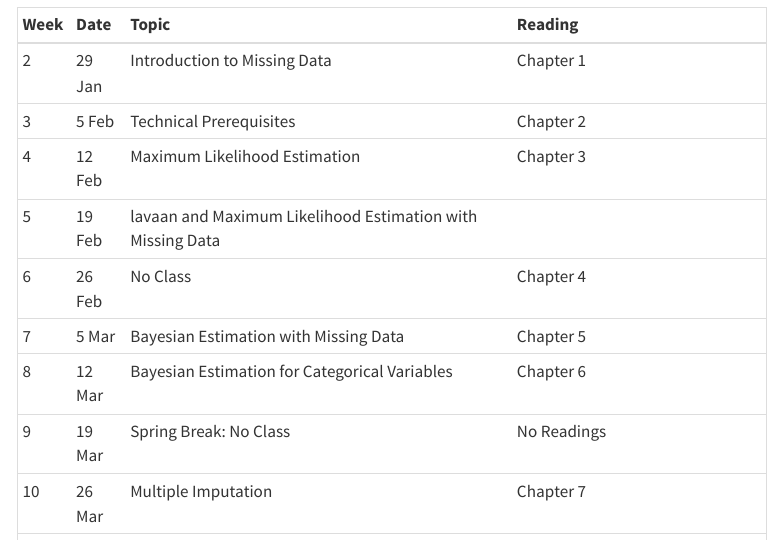
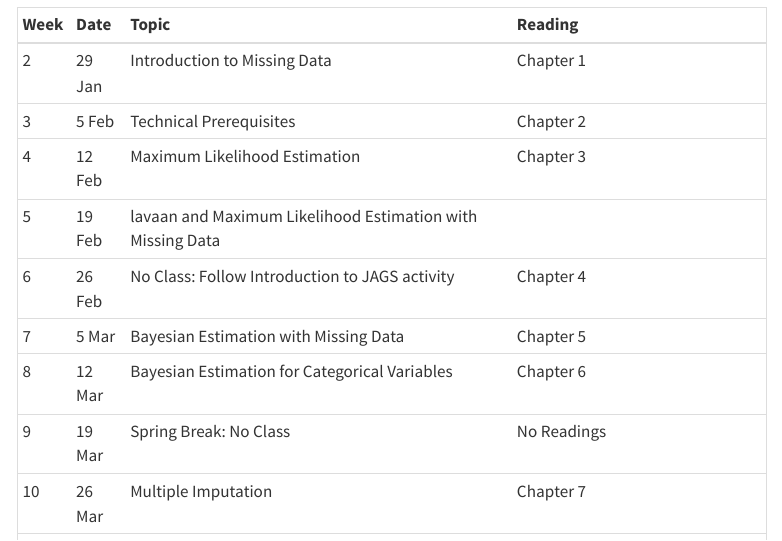
Before and after one commit to Bladimir-PF/MissingDataMethods2025, a Quarto document (index.qmd): the page in a window 1100 px wide, from 1730 px down. Rendered offline with R 4.5, knitr and Pandoc in place of Quarto, with nearby package versions; menus at the side of the page are left out.

Commit message:
Added activity to 26 Feb class

```diff
--- a/index.qmd
+++ b/index.qmd
@@ -92,7 +92,7 @@ th, td {
 +----------+----------+------------------------------------------------------------------------+------------------------------------------------+
 | 5        | 19 Feb   | lavaan and Maximum Likelihood Estimation with Missing Data             |                                                |
 +----------+----------+------------------------------------------------------------------------+------------------------------------------------+
-| 6        | 26 Feb   | No Class                                                               | Chapter 4                                      |
+| 6        | 26 Feb   | No Class: Follow Introduction to JAGS activity                         | Chapter 4                                      |
 +----------+----------+------------------------------------------------------------------------+------------------------------------------------+
 | 7        | 5 Mar    | Bayesian Estimation with Missing Data                                  | Chapter 5                                      |
 +----------+----------+------------------------------------------------------------------------+------------------------------------------------+
```
Also changed, not shown: docs/search.json, 1 other file.
